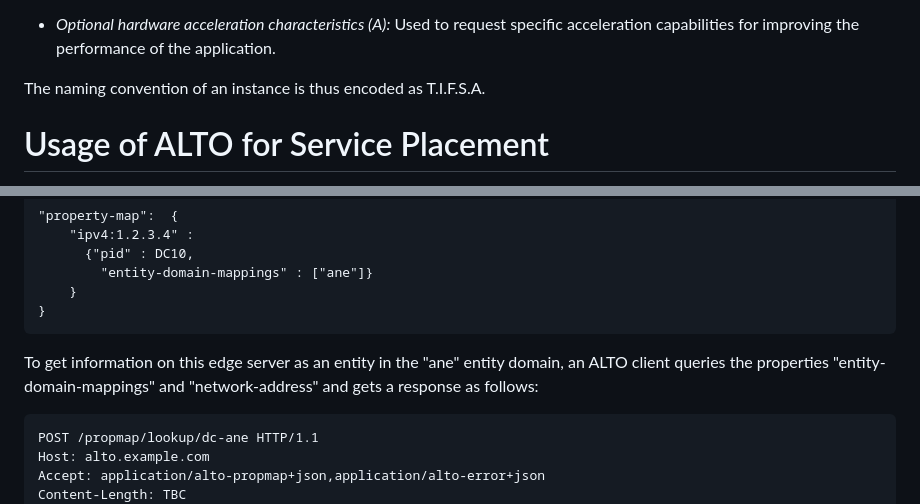
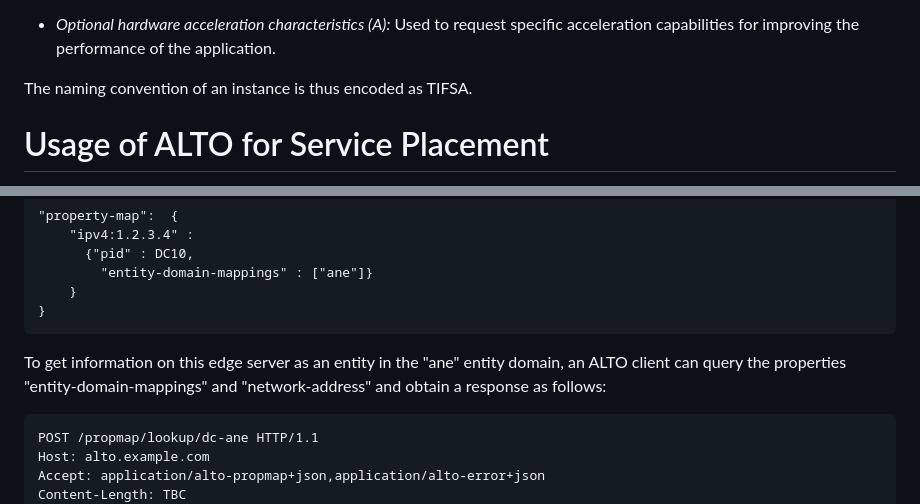
Before and after one commit to giralt/draft-contreras-alto-service-edge, a Markdown page: draft-contreras-alto-service-edge.md, 2 parts joined by grey strips. Drawn GitHub-style.

```diff
--- a/draft-contreras-alto-service-edge.md
+++ b/draft-contreras-alto-service-edge.md
@@ -217,7 +217,7 @@ disk, and bandwidth for the management interface.
 Used to request specific acceleration capabilities for
 improving the performance of the application.
 
-The naming convention of an instance is thus encoded as T.I.F.S.A.
+The naming convention of an instance is thus encoded as TIFSA.
 
 # Usage of ALTO for Service Placement
 
@@ -424,8 +419,8 @@ client queries the properties "pid" and
 
   To get information on this edge server as an
   entity in the "ane" entity domain, an ALTO
-  client queries the properties "entity-domain-mappings"
-  and "network-address" and gets a response as follows:
+  client can query the properties "entity-domain-mappings"
+  and "network-address" and obtain a response as follows:
 
     POST /propmap/lookup/dc-ane HTTP/1.1
     Host: alto.example.com
```
Also changed, not shown: other parts of draft-contreras-alto-service-edge.md (+56 -61 lines).
